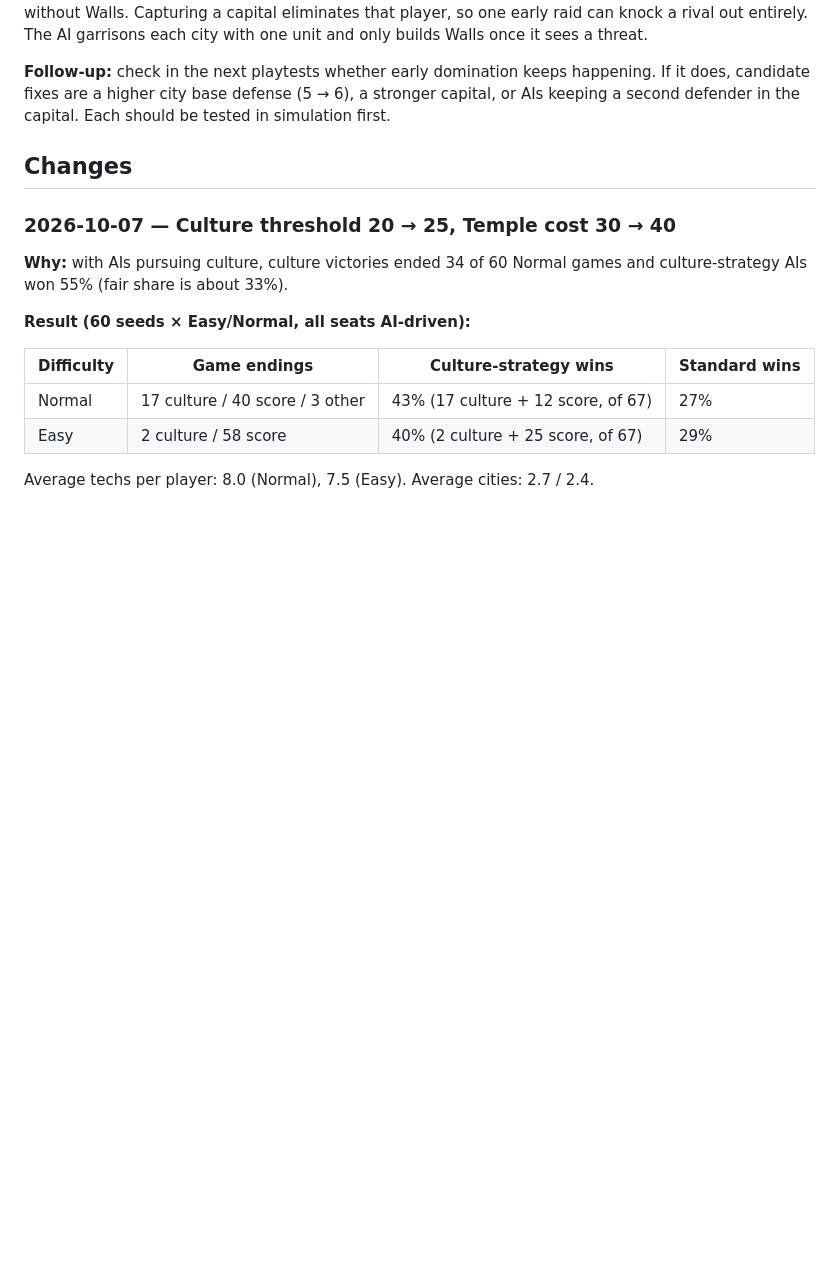
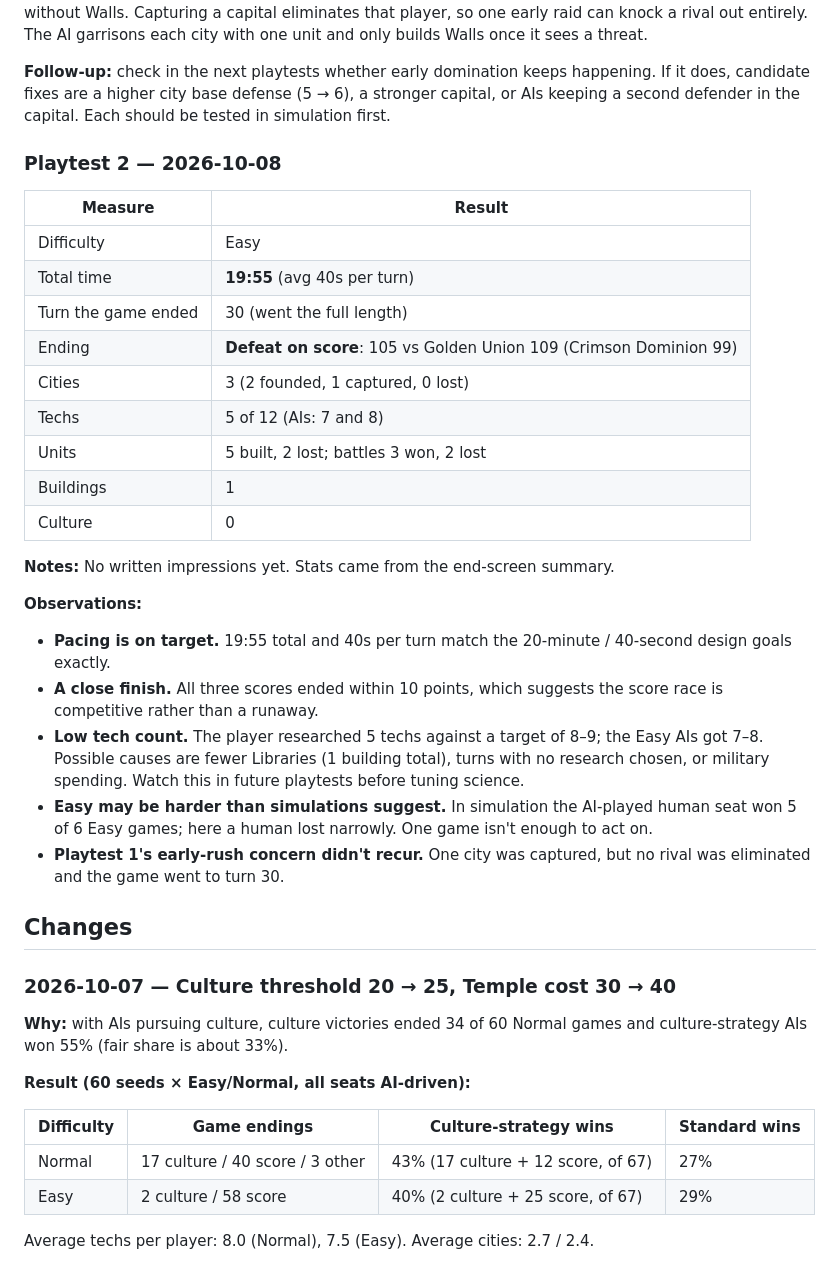
Before and after one commit to egirardo/lunchbreak-civ, a Markdown page: docs/balance.md, the part around the change. Drawn GitHub-style; blank space fills up the shorter version.

Commit message:
Log playtest 2: full-length Easy game, 19:55, narrow score defeat
Co-Authored-By: Claude Opus 5.5 <noreply@anthropic.com>

```diff
--- a/docs/balance.md
+++ b/docs/balance.md
@@ -24,6 +24,29 @@ The end screen records these automatically. Use **Copy summary** and paste the t
 **Hypothesis (not yet tested):** early rushes on capitals may be too easy. A city defends at 5, the same as a Warrior garrison. Two Warriors attacking together get +1 flanking (6 vs 5) and take any capital without Walls. Capturing a capital eliminates that player, so one early raid can knock a rival out entirely. The AI garrisons each city with one unit and only builds Walls once it sees a threat.
 
 **Follow-up:** check in the next playtests whether early domination keeps happening. If it does, candidate fixes are a higher city base defense (5 → 6), a stronger capital, or AIs keeping a second defender in the capital. Each should be tested in simulation first.
+
+### Playtest 2 — 2026-10-08
+
+| Measure | Result |
+|---|---|
+| Difficulty | Easy |
+| Total time | **19:55** (avg 40s per turn) |
+| Turn the game ended | 30 (went the full length) |
+| Ending | **Defeat on score**: 105 vs Golden Union 109 (Crimson Dominion 99) |
+| Cities | 3 (2 founded, 1 captured, 0 lost) |
+| Techs | 5 of 12 (AIs: 7 and 8) |
+| Units | 5 built, 2 lost; battles 3 won, 2 lost |
+| Buildings | 1 |
+| Culture | 0 |
+
+**Notes:** No written impressions yet. Stats came from the end-screen summary.
+
+**Observations:**
+- **Pacing is on target.** 19:55 total and 40s per turn match the 20-minute / 40-second design goals exactly.
+- **A close finish.** All three scores ended within 10 points, which suggests the score race is competitive rather than a runaway.
+- **Low tech count.** The player researched 5 techs against a target of 8–9; the Easy AIs got 7–8. Possible causes are fewer Libraries (1 building total), turns with no research chosen, or military spending. Watch this in future playtests before tuning science.
+- **Easy may be harder than simulations suggest.** In simulation the AI-played human seat won 5 of 6 Easy games; here a human lost narrowly. One game isn't enough to act on.
+- **Playtest 1's early-rush concern didn't recur.** One city was captured, but no rival was eliminated and the game went to turn 30.
 
 ## Changes
 
```
